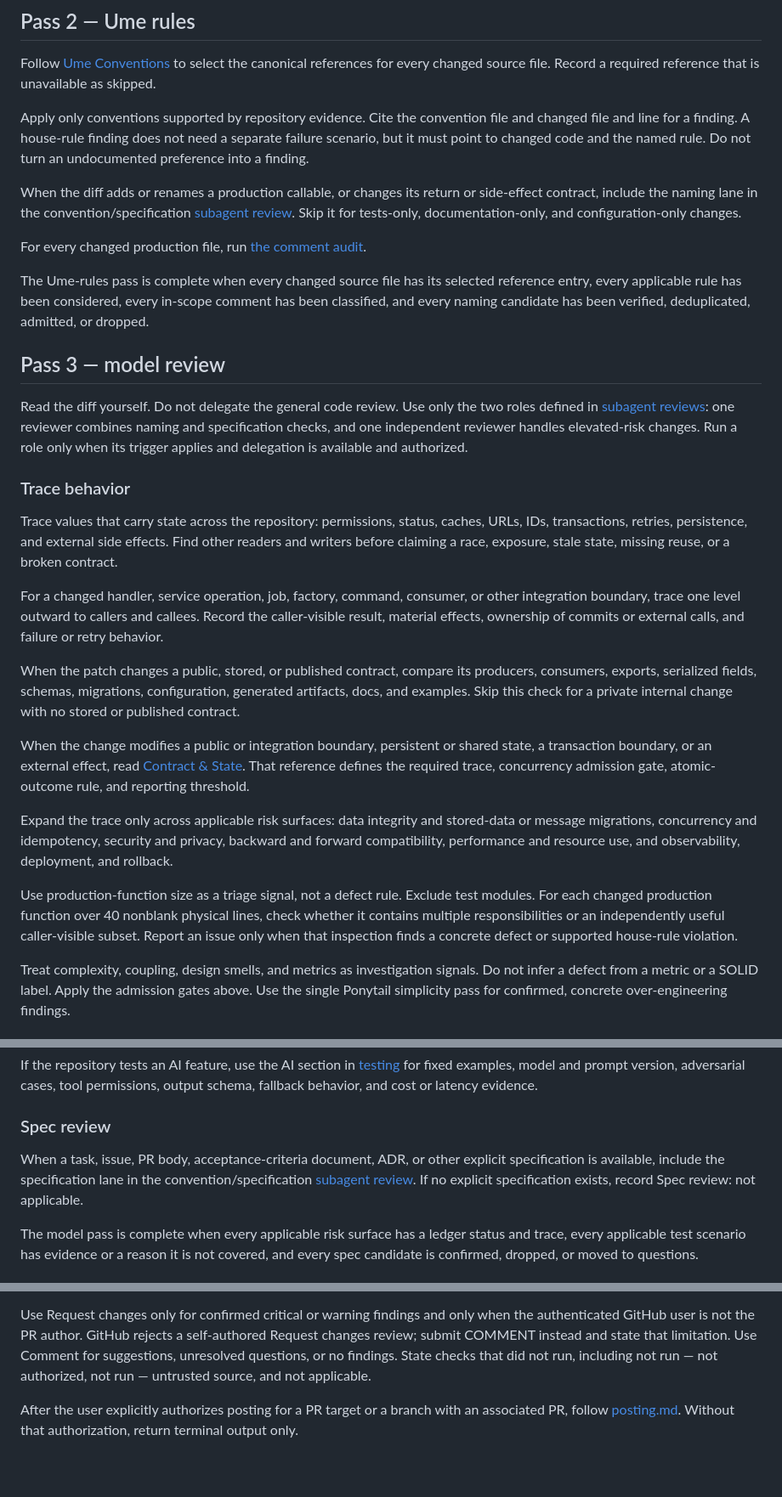
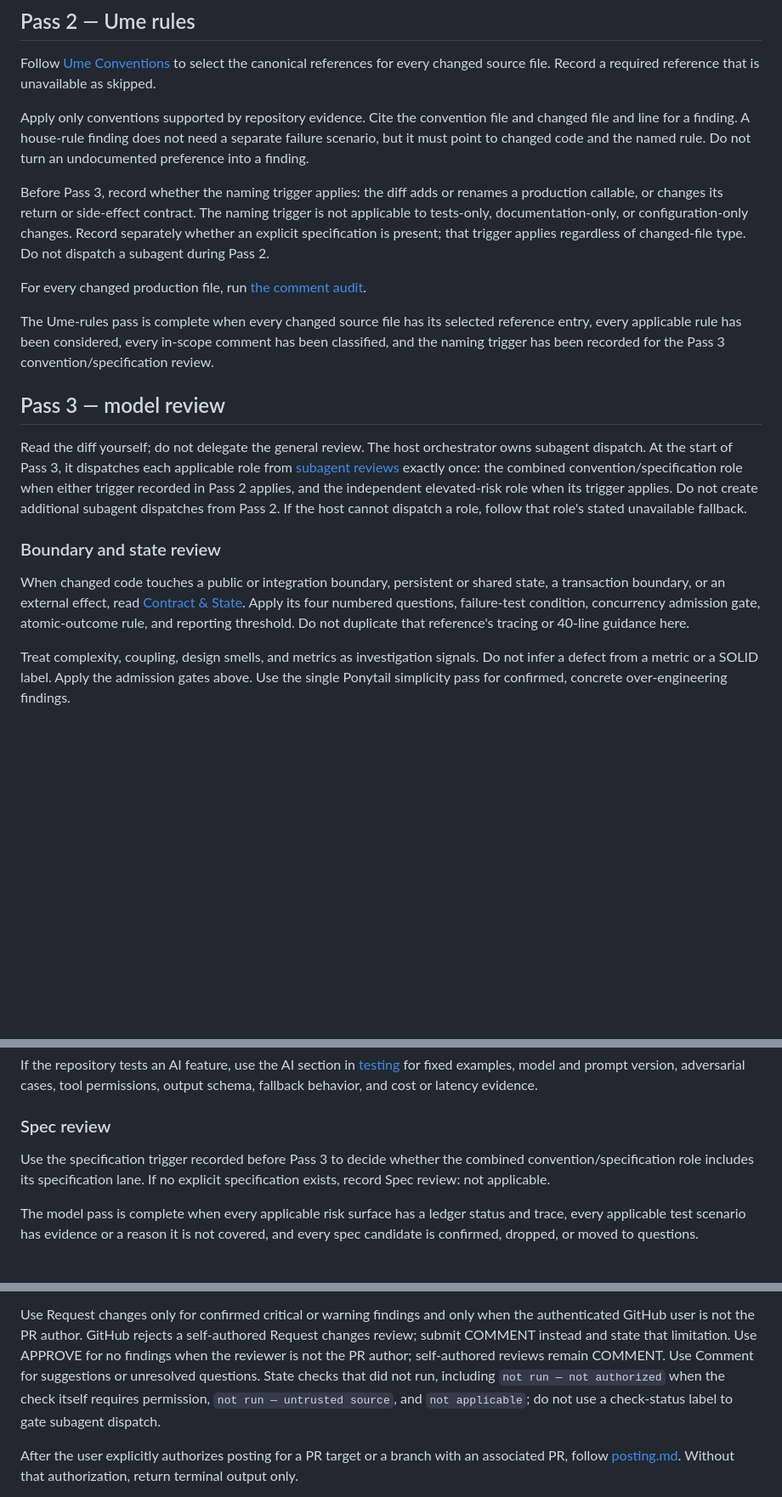
Before and after one commit to Chalvin96/personal-skills, a Markdown page: skills/ume-review/SKILL.md, 3 parts joined by grey strips. Shown at 85% size. Rendered like a GitHub page; blank space fills up the shorter version.

Commit message:
fix(review): clarify orchestrated reviews

```diff
--- a/skills/ume-review/SKILL.md
+++ b/skills/ume-review/SKILL.md
@@ -117,60 +131,40 @@ file and changed file and line for a finding. A house-rule finding does not need
 a separate failure scenario, but it must point to changed code and the named
 rule. Do not turn an undocumented preference into a finding.
 
-When the diff adds or renames a production callable, or changes its return or
-side-effect contract, include the naming lane in the convention/specification
-[subagent review](references/subagent-reviews.md). Skip it for tests-only,
-documentation-only, and configuration-only changes.
+Before Pass 3, record whether the naming trigger applies: the diff adds or
+renames a production callable, or changes its return or side-effect contract.
+The naming trigger is not applicable to tests-only, documentation-only, or
+configuration-only changes. Record separately whether an explicit specification
+is present; that trigger applies regardless of changed-file type. Do not
+dispatch a subagent during Pass 2.
 
 For every changed production file, run
 [the comment audit](references/comment-audit.md).
 
 The Ume-rules pass is complete when every changed source file has its selected
 reference entry, every applicable rule has been considered, every in-scope
-comment has been classified, and every naming candidate has been
-verified, deduplicated, admitted, or dropped.
+comment has been classified, and the naming trigger has been recorded for the
+Pass 3 convention/specification review.
 
 ## Pass 3 — model review
 
-Read the diff yourself. Do not delegate the general code review. Use only the
-two roles defined in [subagent reviews](references/subagent-reviews.md): one
-reviewer combines naming and specification checks, and one independent reviewer
-handles elevated-risk changes. Run a role only when its trigger applies and
-delegation is available and authorized.
+Read the diff yourself; do not delegate the general review. The host
+orchestrator owns subagent dispatch. At the start of Pass 3, it dispatches each
+applicable role from
+[subagent reviews](references/subagent-reviews.md) exactly once: the combined
+convention/specification role when either trigger recorded in Pass 2 applies,
+and the independent elevated-risk role when its trigger applies. Do not create
+additional subagent dispatches from Pass 2. If the host cannot dispatch a role,
+follow that role's stated unavailable fallback.
 
-### Trace behavior
+### Boundary and state review
 
-Trace values that carry state across the repository: permissions, status,
-caches, URLs, IDs, transactions, retries, persistence, and external side
-effects. Find other readers and writers before claiming a race, exposure,
-stale state, missing reuse, or a broken contract.
-
-For a changed handler, service operation, job, factory, command, consumer, or
-other integration boundary, trace one level outward to callers and callees.
-Record the caller-visible result, material effects, ownership of commits or
-external calls, and failure or retry behavior.
-
-When the patch changes a public, stored, or published contract, compare its
-producers, consumers, exports, serialized fields, schemas, migrations,
-configuration, generated artifacts, docs, and examples. Skip this check for a
-private internal change with no stored or published contract.
-
-When the change modifies a public or integration boundary, persistent or shared
-state, a transaction boundary, or an external effect, read
-[Contract & State](references/contract-and-state.md). That reference defines
-the required trace, concurrency admission gate, atomic-outcome rule, and
-reporting threshold.
-
-Expand the trace only across applicable risk surfaces: data integrity and
-stored-data or message migrations, concurrency and idempotency, security and
-privacy, backward and forward compatibility, performance and resource use,
-and observability, deployment, and rollback.
-
-Use production-function size as a triage signal, not a defect rule. Exclude
-test modules. For each changed production function over 40 nonblank physical
-lines, check whether it contains multiple responsibilities or an independently
-useful caller-visible subset. Report an issue only when that inspection finds a
-concrete defect or supported house-rule violation.
+When changed code touches a public or integration boundary, persistent or
+shared state, a transaction boundary, or an external effect, read
+[Contract & State](references/contract-and-state.md). Apply its four numbered
+questions, failure-test condition, concurrency admission gate, atomic-outcome
+rule, and reporting threshold. Do not duplicate that reference's tracing or
+40-line guidance here.
 
 Treat complexity, coupling, design smells, and metrics as investigation signals.
 Do not infer a defect from a metric or a SOLID label. Apply the admission gates
@@ -199,10 +193,9 @@ output schema, fallback behavior, and cost or latency evidence.
 
 ### Spec review
 
-When a task, issue, PR body, acceptance-criteria document, ADR, or other
-explicit specification is available, include the specification lane in the
-convention/specification [subagent review](references/subagent-reviews.md). If no explicit
-specification exists, record Spec review: not applicable.
+Use the specification trigger recorded before Pass 3 to decide whether the
+combined convention/specification role includes its specification lane. If no
+explicit specification exists, record Spec review: not applicable.
 
 The model pass is complete when every applicable risk surface has a ledger
 status and trace, every applicable test scenario has evidence or a reason it is
@@ -243,9 +236,12 @@ Then include:
 Use Request changes only for confirmed critical or warning findings and only
 when the authenticated GitHub user is not the PR author. GitHub rejects a
 self-authored Request changes review; submit COMMENT instead and state that
-limitation. Use Comment for suggestions, unresolved questions, or no findings.
-State checks that did not run, including not run — not authorized, not run —
-untrusted source, and not applicable.
+limitation. Use APPROVE for no findings when the reviewer is not the PR author;
+self-authored reviews remain COMMENT. Use Comment for suggestions or unresolved
+questions.
+State checks that did not run, including `not run — not authorized` when the
+check itself requires permission, `not run — untrusted source`, and `not
+applicable`; do not use a check-status label to gate subagent dispatch.
 
 After the user explicitly authorizes posting for a PR target or a branch with an
 associated PR, follow [posting.md](references/posting.md). Without that
```
Also changed, not shown: other parts of skills/ume-review/SKILL.md (+18 -4 lines), 2 other files.
